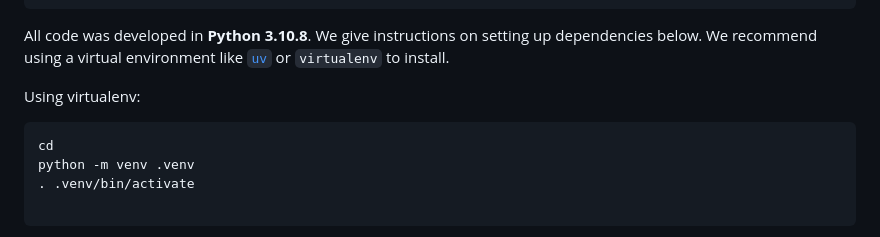
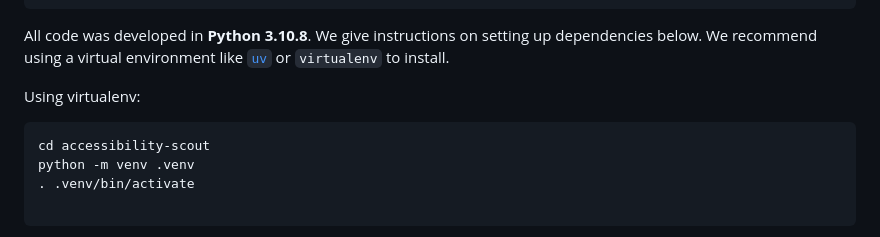
Before and after one commit to hilab-open-source/accessibility-scout, a Markdown page: README.md, the part around the change. Rendered like a GitHub page.

````diff
--- a/README.md
+++ b/README.md
@@ -34,7 +34,7 @@ All code was developed in **Python 3.10.8**. We give instructions on setting up
 
 Using virtualenv:
 ```bash
-cd
+cd accessibility-scout
 python -m venv .venv
 . .venv/bin/activate
 
````
